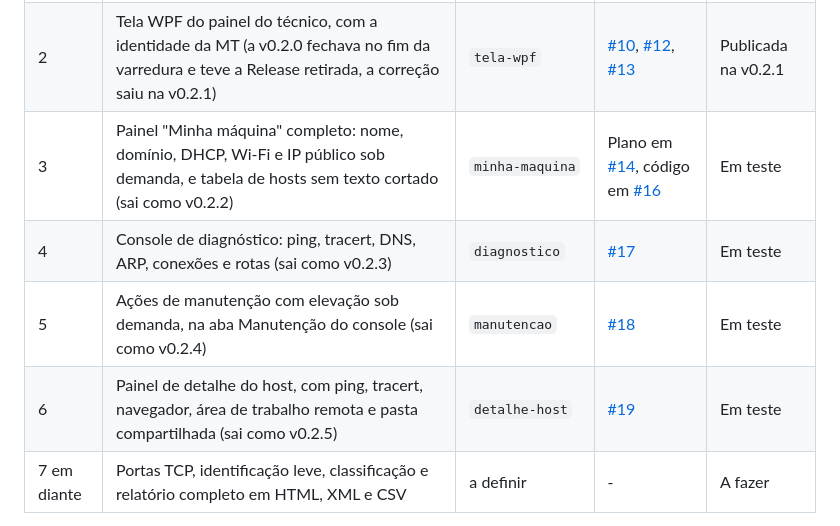
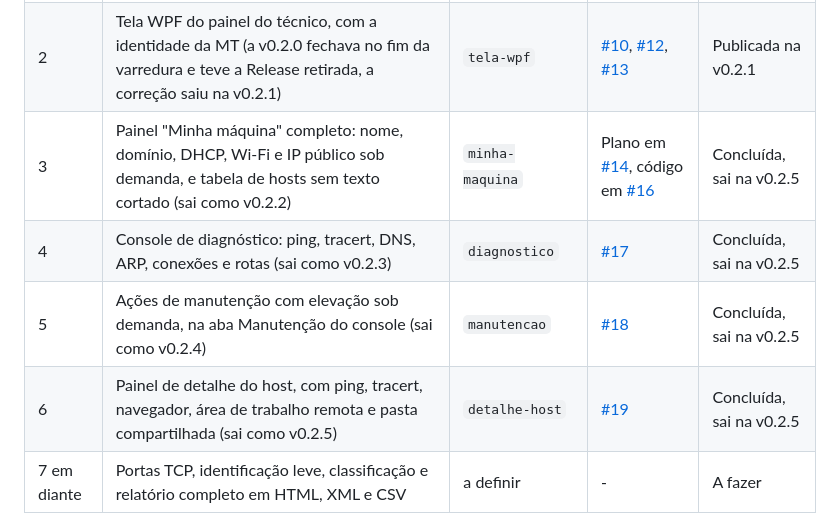
Before and after one commit to manfredjr/maparede, a Markdown page: README.md, the part around the change. Rendered like a GitHub page.

Commit message:
Marca as fatias 3 a 6 como concluidas no README
As fatias 3 a 6 estao no main pelos PRs #16 a #19 e saem juntas na
versao 0.2.5. A tabela passa de em teste para concluida. Depois da
Release, a linha passa para publicada.

Autores: Manfred Heil Junior

```diff
--- a/README.md
+++ b/README.md
@@ -18,10 +18,10 @@ As regras do projeto estão no [`AGENTS.md`](AGENTS.md) e o desenho em [`docs/su
 | 1 | Descoberta de hosts (ping e ARP), MAC, fabricante, nome (DNS reverso, NetBIOS, mDNS), relatório HTML básico, janela e linha de comando | `descoberta-hosts` | [#2](https://github.com/manfredjr/mapnet/pull/2) | Publicada na v0.1.2 |
 | 1b | Página mapnet.manfred.com.br, código aberto (GPL-3.0), nome MapNet - MT, publicação do .exe pelo GitHub Releases | `pagina-e-codigo-aberto` | [#3](https://github.com/manfredjr/mapnet/pull/3) | Concluída |
 | 2 | Tela WPF do painel do técnico, com a identidade da MT (a v0.2.0 fechava no fim da varredura e teve a Release retirada, a correção saiu na v0.2.1) | `tela-wpf` | [#10](https://github.com/manfredjr/mapnet/pull/10), [#12](https://github.com/manfredjr/mapnet/pull/12), [#13](https://github.com/manfredjr/mapnet/pull/13) | Publicada na v0.2.1 |
-| 3 | Painel "Minha máquina" completo: nome, domínio, DHCP, Wi-Fi e IP público sob demanda, e tabela de hosts sem texto cortado (sai como v0.2.2) | `minha-maquina` | Plano em [#14](https://github.com/manfredjr/mapnet/pull/14), código em [#16](https://github.com/manfredjr/mapnet/pull/16) | Em teste |
-| 4 | Console de diagnóstico: ping, tracert, DNS, ARP, conexões e rotas (sai como v0.2.3) | `diagnostico` | [#17](https://github.com/manfredjr/mapnet/pull/17) | Em teste |
-| 5 | Ações de manutenção com elevação sob demanda, na aba Manutenção do console (sai como v0.2.4) | `manutencao` | [#18](https://github.com/manfredjr/mapnet/pull/18) | Em teste |
-| 6 | Painel de detalhe do host, com ping, tracert, navegador, área de trabalho remota e pasta compartilhada (sai como v0.2.5) | `detalhe-host` | [#19](https://github.com/manfredjr/mapnet/pull/19) | Em teste |
+| 3 | Painel "Minha máquina" completo: nome, domínio, DHCP, Wi-Fi e IP público sob demanda, e tabela de hosts sem texto cortado (sai como v0.2.2) | `minha-maquina` | Plano em [#14](https://github.com/manfredjr/mapnet/pull/14), código em [#16](https://github.com/manfredjr/mapnet/pull/16) | Concluída, sai na v0.2.5 |
+| 4 | Console de diagnóstico: ping, tracert, DNS, ARP, conexões e rotas (sai como v0.2.3) | `diagnostico` | [#17](https://github.com/manfredjr/mapnet/pull/17) | Concluída, sai na v0.2.5 |
+| 5 | Ações de manutenção com elevação sob demanda, na aba Manutenção do console (sai como v0.2.4) | `manutencao` | [#18](https://github.com/manfredjr/mapnet/pull/18) | Concluída, sai na v0.2.5 |
+| 6 | Painel de detalhe do host, com ping, tracert, navegador, área de trabalho remota e pasta compartilhada (sai como v0.2.5) | `detalhe-host` | [#19](https://github.com/manfredjr/mapnet/pull/19) | Concluída, sai na v0.2.5 |
 | 7 em diante | Portas TCP, identificação leve, classificação e relatório completo em HTML, XML e CSV | a definir | - | A fazer |
 
 A versão 0.2 segue o desenho em [`docs/superpowers/specs/2026-09-25-mapnet-0.2-painel-do-tecnico-design.md`](docs/superpowers/specs/2026-09-25-mapnet-0.2-painel-do-tecnico-design.md).
```
